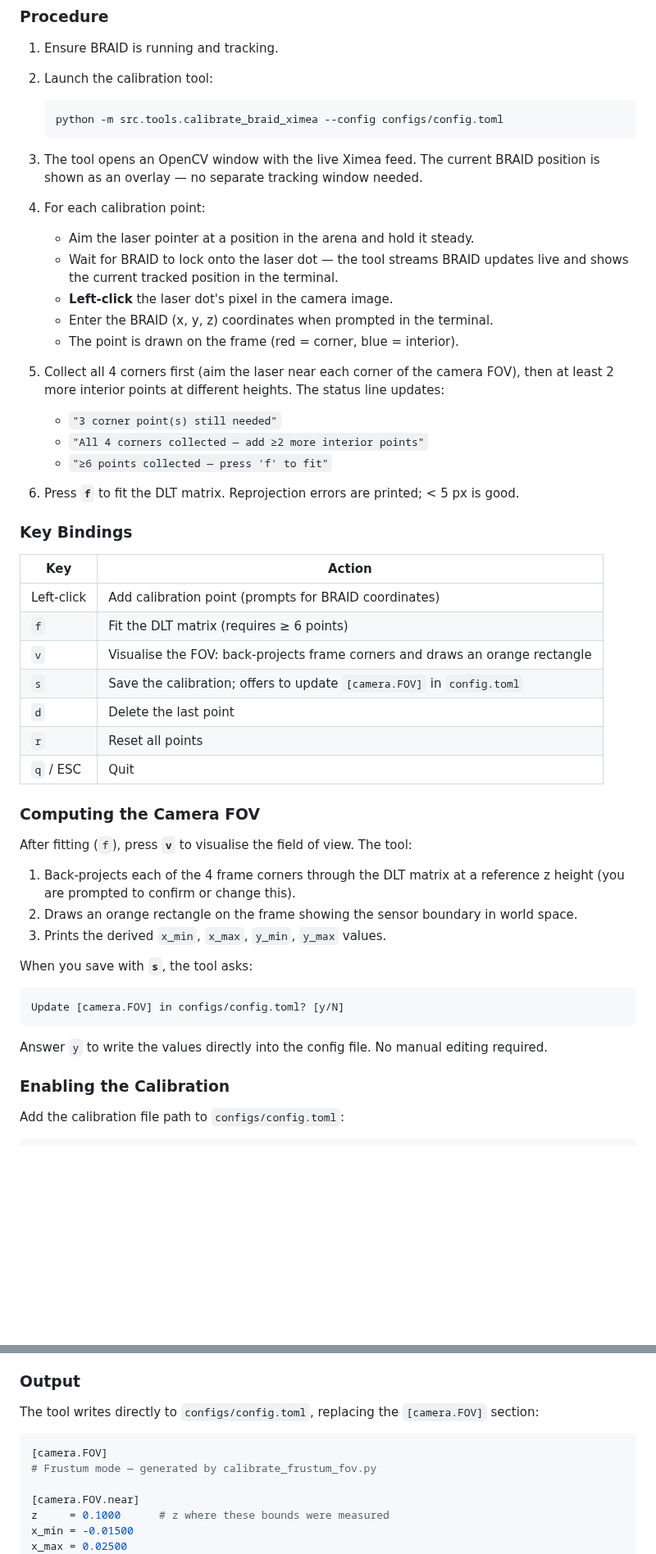
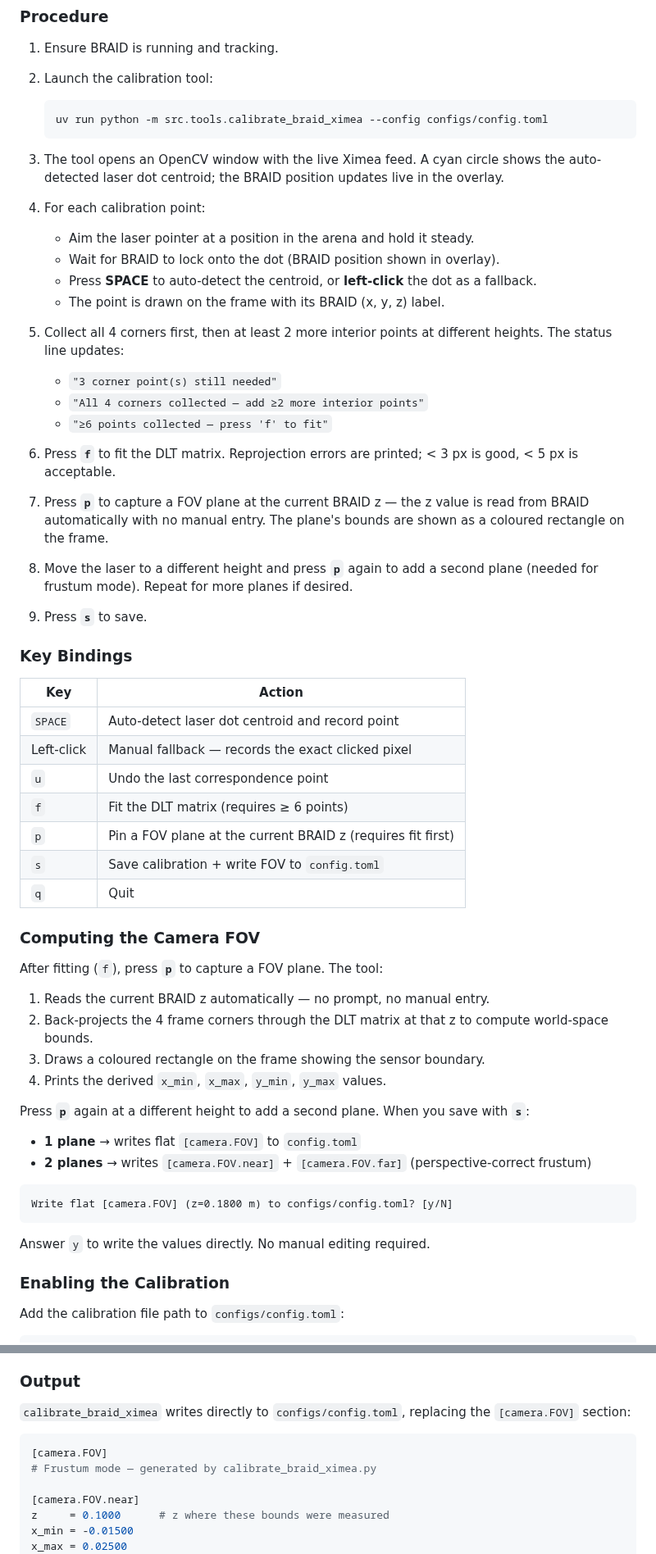
Before and after one commit to mpinb/optofly, a Markdown page: docs/calibration.md, 2 parts joined by grey strips. Shown at 82% size. GitHub-like rendering; blank space fills up the shorter version.

````diff
--- a/docs/calibration.md
+++ b/docs/calibration.md
@@ -189,52 +189,61 @@ Points spread across the full frame and across different z heights improve condi
 2. Launch the calibration tool:
 
    ```bash
-   python -m src.tools.calibrate_braid_ximea --config configs/config.toml
+   uv run python -m src.tools.calibrate_braid_ximea --config configs/config.toml
    ```
 
-3. The tool opens an OpenCV window with the live Ximea feed. The current BRAID position is shown as an overlay — no separate tracking window needed.
+3. The tool opens an OpenCV window with the live Ximea feed. A cyan circle shows the auto-detected laser dot centroid; the BRAID position updates live in the overlay.
 
 4. For each calibration point:
    - Aim the laser pointer at a position in the arena and hold it steady.
-   - Wait for BRAID to lock onto the laser dot — the tool streams BRAID updates live and shows the current tracked position in the terminal.
-   - **Left-click** the laser dot's pixel in the camera image.
-   - Enter the BRAID (x, y, z) coordinates when prompted in the terminal.
-   - The point is drawn on the frame (red = corner, blue = interior).
+   - Wait for BRAID to lock onto the dot (BRAID position shown in overlay).
+   - Press **SPACE** to auto-detect the centroid, or **left-click** the dot as a fallback.
+   - The point is drawn on the frame with its BRAID (x, y, z) label.
 
-5. Collect all 4 corners first (aim the laser near each corner of the camera FOV), then at least 2 more interior points at different heights. The status line updates:
+5. Collect all 4 corners first, then at least 2 more interior points at different heights. The status line updates:
    - `"3 corner point(s) still needed"`
    - `"All 4 corners collected — add ≥2 more interior points"`
    - `"≥6 points collected — press 'f' to fit"`
 
-6. Press **`f`** to fit the DLT matrix. Reprojection errors are printed; < 5 px is good.
+6. Press **`f`** to fit the DLT matrix. Reprojection errors are printed; < 3 px is good, < 5 px is acceptable.
+
+7. Press **`p`** to capture a FOV plane at the current BRAID z — the z value is read from BRAID automatically with no manual entry. The plane's bounds are shown as a coloured rectangle on the frame.
+
+8. Move the laser to a different height and press **`p`** again to add a second plane (needed for frustum mode). Repeat for more planes if desired.
+
+9. Press **`s`** to save.
 
 ### Key Bindings
 
 | Key | Action |
 |-----|--------|
-| Left-click | Add calibration point (prompts for BRAID coordinates) |
+| `SPACE` | Auto-detect laser dot centroid and record point |
+| Left-click | Manual fallback — records the exact clicked pixel |
+| `u` | Undo the last correspondence point |
 | `f` | Fit the DLT matrix (requires ≥ 6 points) |
-| `v` | Visualise the FOV: back-projects frame corners and draws an orange rectangle |
-| `s` | Save the calibration; offers to update `[camera.FOV]` in `config.toml` |
-| `d` | Delete the last point |
-| `r` | Reset all points |
-| `q` / ESC | Quit |
+| `p` | Pin a FOV plane at the current BRAID z (requires fit first) |
+| `s` | Save calibration + write FOV to `config.toml` |
+| `q` | Quit |
 
 ### Computing the Camera FOV
 
-After fitting (`f`), press **`v`** to visualise the field of view. The tool:
+After fitting (`f`), press **`p`** to capture a FOV plane. The tool:
 
-1. Back-projects each of the 4 frame corners through the DLT matrix at a reference z height (you are prompted to confirm or change this).
-2. Draws an orange rectangle on the frame showing the sensor boundary in world space.
-3. Prints the derived `x_min`, `x_max`, `y_min`, `y_max` values.
+1. Reads the current BRAID z automatically — no prompt, no manual entry.
+2. Back-projects the 4 frame corners through the DLT matrix at that z to compute world-space bounds.
+3. Draws a coloured rectangle on the frame showing the sensor boundary.
+4. Prints the derived `x_min`, `x_max`, `y_min`, `y_max` values.
 
-When you save with **`s`**, the tool asks:
+Press **`p`** again at a different height to add a second plane. When you save with **`s`**:
+
+- **1 plane** → writes flat `[camera.FOV]` to `config.toml`
+- **2 planes** → writes `[camera.FOV.near]` + `[camera.FOV.far]` (perspective-correct frustum)
 
 ```
-Update [camera.FOV] in configs/config.toml? [y/N]
+Write flat [camera.FOV] (z=0.1800 m) to configs/config.toml? [y/N]
 ```
 
-Answer `y` to write the values directly into the config file. No manual editing required.
+Answer `y` to write the values directly. No manual editing required.
 
 ### Enabling the Calibration
 
@@ -394,11 +348,11 @@ The wider the spread between the two planes, the more accurate the interpolation
 
 ### Output
 
-The tool writes directly to `configs/config.toml`, replacing the `[camera.FOV]` section:
+`calibrate_braid_ximea` writes directly to `configs/config.toml`, replacing the `[camera.FOV]` section:
 
 ```toml
 [camera.FOV]
-# Frustum mode — generated by calibrate_frustum_fov.py
+# Frustum mode — generated by calibrate_braid_ximea.py
 
 [camera.FOV.near]
 z     = 0.1000      # z where these bounds were measured
````
Also changed, not shown: other parts of docs/calibration.md (+24 -79 lines), docs/setup.md (+4 -8 lines).
